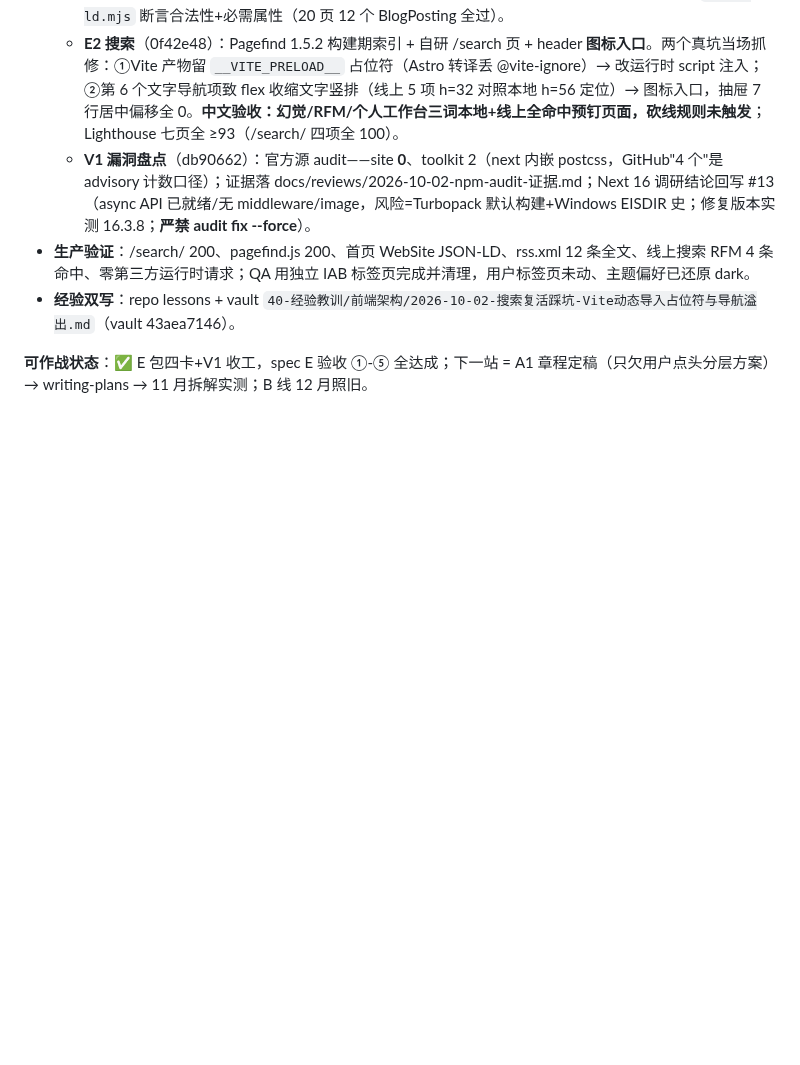
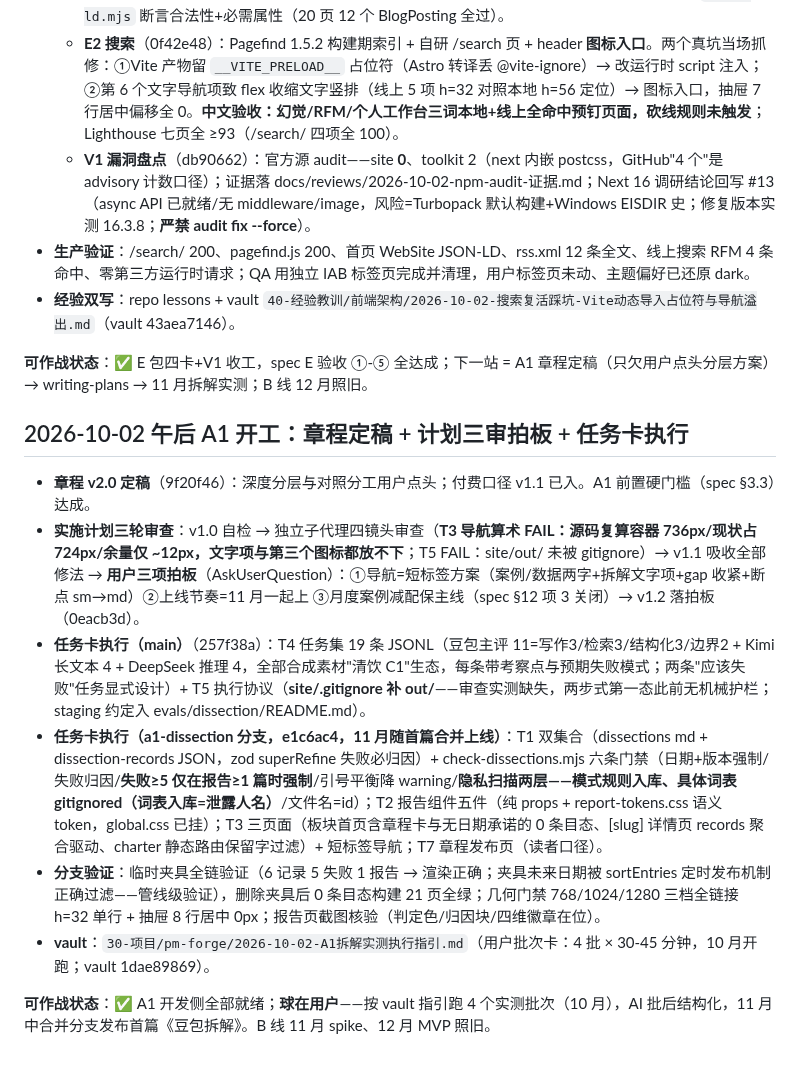
Before and after one commit to YHLLXY/pm-forge, a Markdown page: docs/STATUS.md, the part around the change. GitHub-like rendering; blank space fills up the shorter version.

Commit message:
docs: STATUS 补记——A1 章程定稿/计划三审/任务卡执行（main+分支）

```diff
--- a/docs/STATUS.md
+++ b/docs/STATUS.md
@@ -153,3 +153,14 @@
 - **经验双写**：repo lessons + vault `40-经验教训/前端架构/2026-10-02-搜索复活踩坑-Vite动态导入占位符与导航溢出.md`（vault 43aea7146）。
 
 **可作战状态**：✅ E 包四卡+V1 收工，spec E 验收 ①-⑤ 全达成；下一站 = A1 章程定稿（只欠用户点头分层方案）→ writing-plans → 11 月拆解实测；B 线 12 月照旧。
+
+## 2026-10-02 午后 A1 开工：章程定稿 + 计划三审拍板 + 任务卡执行
+
+- **章程 v2.0 定稿**（9f20f46）：深度分层与对照分工用户点头；付费口径 v1.1 已入。A1 前置硬门槛（spec §3.3）达成。
+- **实施计划三轮审查**：v1.0 自检 → 独立子代理四镜头审查（**T3 导航算术 FAIL：源码复算容器 736px/现状占 724px/余量仅 ~12px，文字项与第三个图标都放不下**；T5 FAIL：site/out/ 未被 gitignore）→ v1.1 吸收全部修法 → **用户三项拍板**（AskUserQuestion）：①导航=短标签方案（案例/数据两字+拆解文字项+gap 收紧+断点 sm→md）②上线节奏=11 月一起上 ③月度案例减配保主线（spec §12 项 3 关闭）→ v1.2 落拍板（0eacb3d）。
+- **任务卡执行（main）**（257f38a）：T4 任务集 19 条 JSONL（豆包主评 11=写作3/检索3/结构化3/边界2 + Kimi 长文本 4 + DeepSeek 推理 4，全部合成素材"清饮 C1"生态，每条带考察点与预期失败模式；两条"应该失败"任务显式设计）+ T5 执行协议（**site/.gitignore 补 out/**——审查实测缺失，两步式第一态此前无机械护栏；staging 约定入 evals/dissection/README.md）。
+- **任务卡执行（a1-dissection 分支，e1c6ac4，11 月随首篇合并上线）**：T1 双集合（dissections md + dissection-records JSON，zod superRefine 失败必归因）+ check-dissections.mjs 六条门禁（日期+版本强制/失败归因/**失败≥5 仅在报告≥1 篇时强制**/引号平衡降 warning/**隐私扫描两层——模式规则入库、具体词表 gitignored（词表入库=泄露人名）**/文件名=id）；T2 报告组件五件（纯 props + report-tokens.css 语义 token，global.css 已挂）；T3 三页面（板块首页含章程卡与无日期承诺的 0 条目态、[slug] 详情页 records 聚合驱动、charter 静态路由保留字过滤）+ 短标签导航；T7 章程发布页（读者口径）。
+- **分支验证**：临时夹具全链验证（6 记录 5 失败 1 报告 → 渲染正确；夹具未来日期被 sortEntries 定时发布机制正确过滤——管线级验证），删除夹具后 0 条目态构建 21 页全绿；几何门禁 768/1024/1280 三档全链接 h=32 单行 + 抽屉 8 行居中 0px；报告页截图核验（判定色/归因块/四维徽章在位）。
+- **vault**：`30-项目/pm-forge/2026-10-02-A1拆解实测执行指引.md`（用户批次卡：4 批 × 30-45 分钟，10 月开跑；vault 1dae89869）。
+
+**可作战状态**：✅ A1 开发侧全部就绪；**球在用户**——按 vault 指引跑 4 个实测批次（10 月），AI 批后结构化，11 月中合并分支发布首篇《豆包拆解》。B 线 11 月 spike、12 月 MVP 照旧。
```
